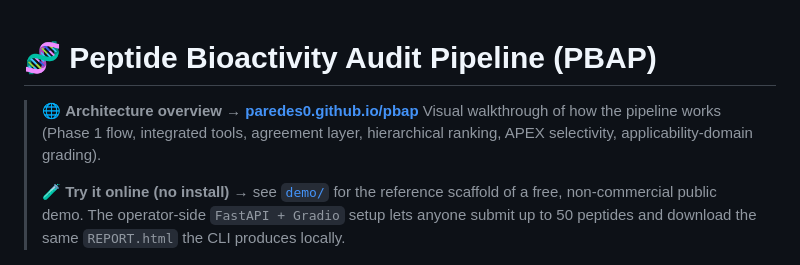
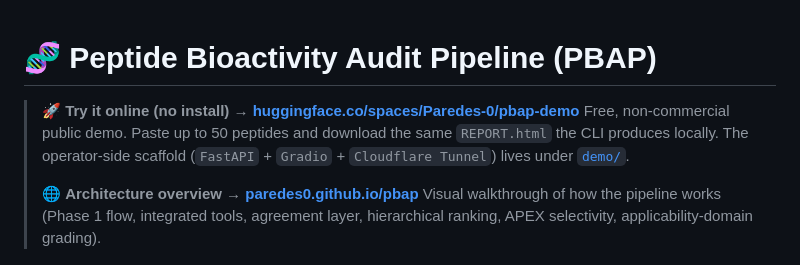
Before and after one commit to Paredes0/pbap, a Markdown page: README.md, the part around one of its changes. GitHub-like rendering.

```diff
--- a/README.md
+++ b/README.md
@@ -1,10 +1,10 @@
 # 🧬 Peptide Bioactivity Audit Pipeline (PBAP)
 
+> 🚀 **Try it online (no install)** → **[huggingface.co/spaces/Paredes-0/pbap-demo](https://huggingface.co/spaces/Paredes-0/pbap-demo)**
+> Free, non-commercial public demo. Paste up to 50 peptides and download
+> the same `REPORT.html` the CLI produces locally. The operator-side
+> scaffold (`FastAPI` + `Gradio` + `Cloudflare Tunnel`) lives under [`demo/`](demo/).
+>
 > 🌐 **Architecture overview** → **[paredes0.github.io/pbap](https://paredes0.github.io/pbap/)**
 > Visual walkthrough of how the pipeline works (Phase 1 flow, integrated tools, agreement layer, hierarchical ranking, APEX selectivity, applicability-domain grading).
->
-> 🧪 **Try it online (no install)** → see [`demo/`](demo/) for the
-> reference scaffold of a free, non-commercial public demo. The
-> operator-side `FastAPI + Gradio` setup lets anyone submit up to 50
-> peptides and download the same `REPORT.html` the CLI produces locally.
 
```
Also changed, not shown: other parts of README.md (+1 -0 lines), docs/changelog.md (+6 -0 lines).
